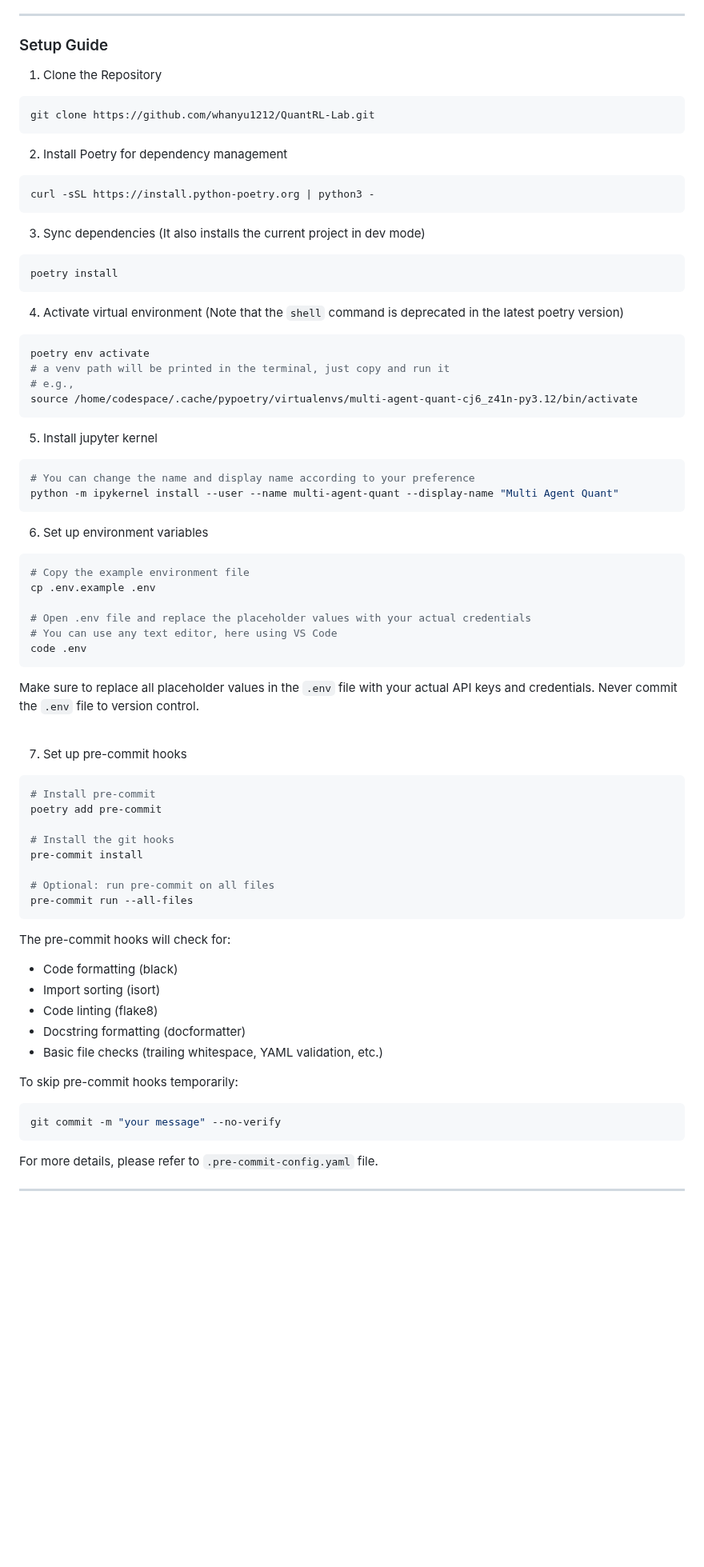
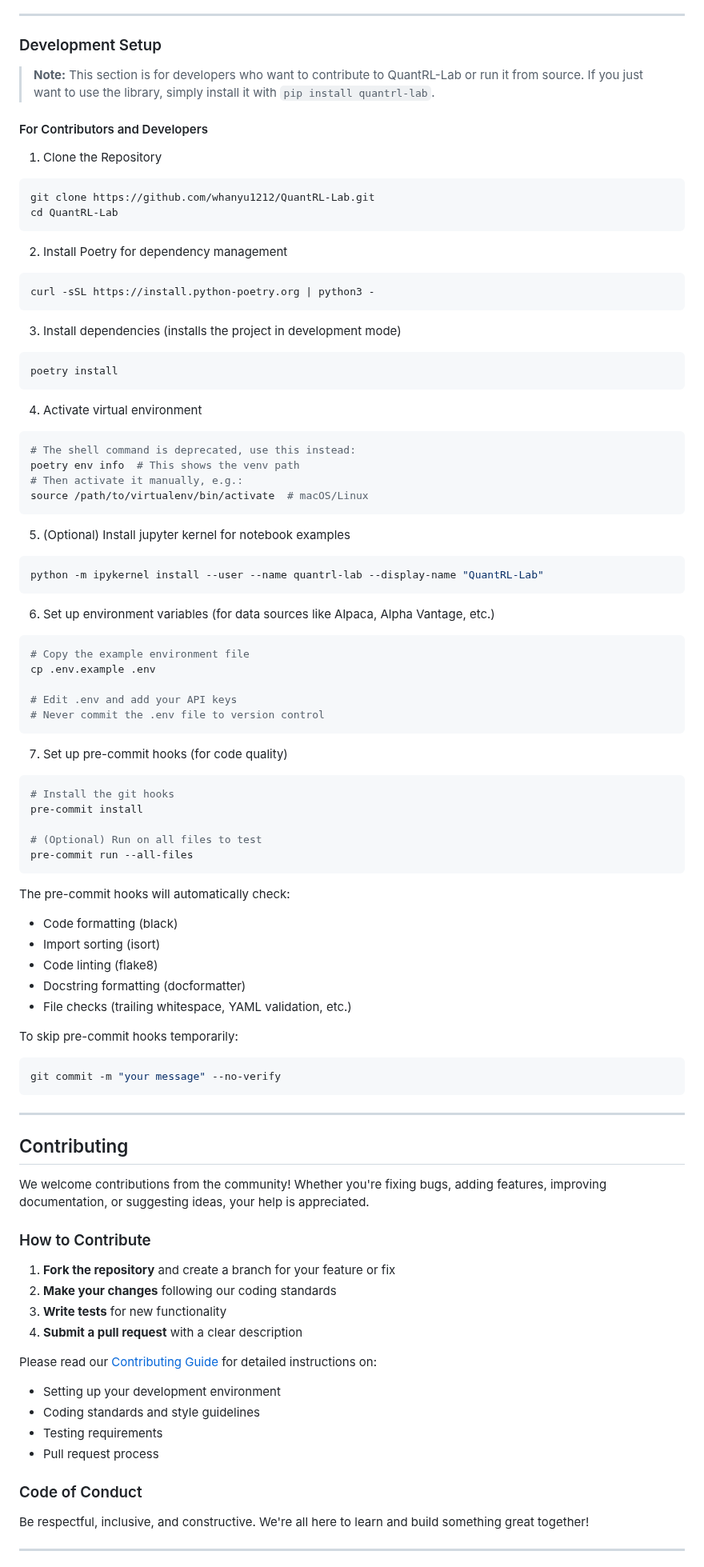
Before and after one commit to whanyu1212/QuantRL-Lab, a Markdown page: README.md, the part around one of its changes. Shown at 80% size. GitHub-like rendering; blank space fills up the shorter version.

Commit message:
updated readme, contributing and changelog

````diff
--- a/README.md
+++ b/README.md
@@ -151,11 +169,16 @@ For more detailed use cases, please refer to the notebooks:
 
 ---
 
-### Setup Guide
+### Development Setup
+
+> **Note:** This section is for developers who want to contribute to QuantRL-Lab or run it from source. If you just want to use the library, simply install it with `pip install quantrl-lab`.
+
+#### For Contributors and Developers
 
 1. Clone the Repository
 ```bash
 git clone https://github.com/whanyu1212/QuantRL-Lab.git
+cd QuantRL-Lab
 ```
 
 2. Install Poetry for dependency management
@@ -163,64 +186,76 @@ git clone https://github.com/whanyu1212/QuantRL-Lab.git
 curl -sSL https://install.python-poetry.org | python3 -
 ```
 
-3. Sync dependencies (It also installs the current project in dev mode)
+3. Install dependencies (installs the project in development mode)
 ```bash
 poetry install
 ```
 
-4. Activate virtual environment (Note that the `shell` command is deprecated in the latest poetry version)
+4. Activate virtual environment
 ```bash
-poetry env activate
-# a venv path will be printed in the terminal, just copy and run it
-# e.g.,
-source /home/codespace/.cache/pypoetry/virtualenvs/multi-agent-quant-cj6_z41n-py3.12/bin/activate
+# The shell command is deprecated, use this instead:
+poetry env info  # This shows the venv path
+# Then activate it manually, e.g.:
+source /path/to/virtualenv/bin/activate  # macOS/Linux
 ```
 
-5. Install jupyter kernel
+5. (Optional) Install jupyter kernel for notebook examples
 ```bash
-# You can change the name and display name according to your preference
-python -m ipykernel install --user --name multi-agent-quant --display-name "Multi Agent Quant"
+python -m ipykernel install --user --name quantrl-lab --display-name "QuantRL-Lab"
 ```
 
-6. Set up environment variables
+6. Set up environment variables (for data sources like Alpaca, Alpha Vantage, etc.)
 ```bash
 # Copy the example environment file
 cp .env.example .env
 
-# Open .env file and replace the placeholder values with your actual credentials
-# You can use any text editor, here using VS Code
-code .env
+# Edit .env and add your API keys
+# Never commit the .env file to version control
 ```
 
-Make sure to replace all placeholder values in the `.env` file with your actual API keys and credentials. Never commit the `.env` file to version control.
-
-<br>
-
-7. Set up pre-commit hooks
+7. Set up pre-commit hooks (for code quality)
 ```bash
-# Install pre-commit
-poetry add pre-commit
-
 # Install the git hooks
 pre-commit install
 
-# Optional: run pre-commit on all files
+# (Optional) Run on all files to test
 pre-commit run --all-files
 ```
 
-The pre-commit hooks will check for:
+The pre-commit hooks will automatically check:
 - Code formatting (black)
 - Import sorting (isort)
 - Code linting (flake8)
 - Docstring formatting (docformatter)
-- Basic file checks (trailing whitespace, YAML validation, etc.)
+- File checks (trailing whitespace, YAML validation, etc.)
 
 To skip pre-commit hooks temporarily:
 ```bash
 git commit -m "your message" --no-verify
 ```
 
-For more details, please refer to `.pre-commit-config.yaml` file.
+---
+
+## Contributing
+
+We welcome contributions from the community! Whether you're fixing bugs, adding features, improving documentation, or suggesting ideas, your help is appreciated.
+
+### How to Contribute
+
+1. **Fork the repository** and create a branch for your feature or fix
+2. **Make your changes** following our coding standards
+3. **Write tests** for new functionality
+4. **Submit a pull request** with a clear description
+
+Please read our [Contributing Guide](CONTRIBUTING.md) for detailed instructions on:
+- Setting up your development environment
+- Coding standards and style guidelines
+- Testing requirements
+- Pull request process
+
+### Code of Conduct
+
+Be respectful, inclusive, and constructive. We're all here to learn and build something great together!
 
 ---
 
````
Also changed, not shown: other parts of README.md (+38 -32 lines), CHANGELOG.md (added, +50 -0 lines), CONTRIBUTING.md (added, +431 -0 lines).
